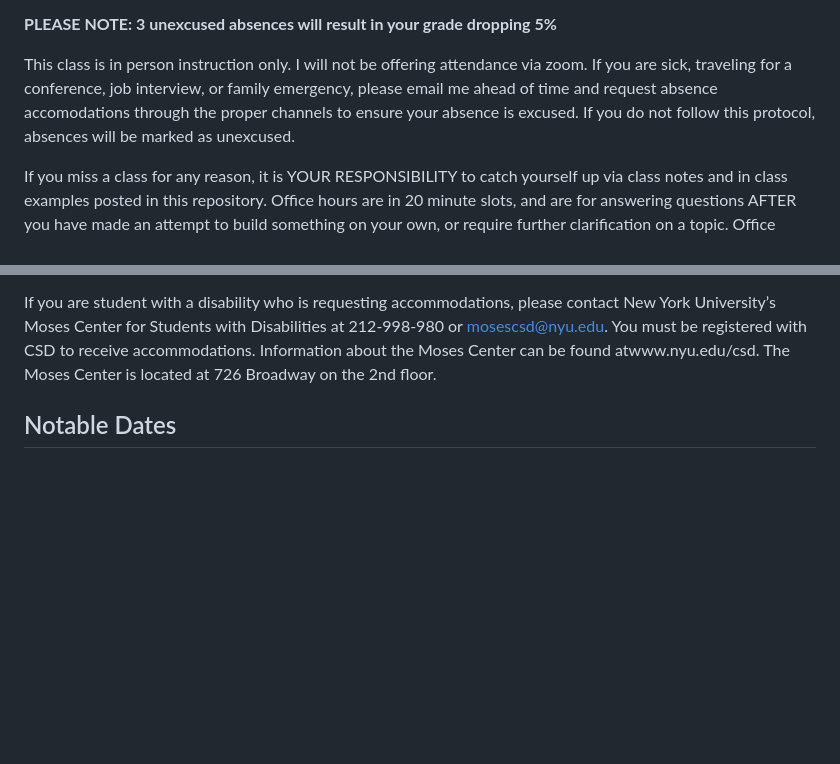
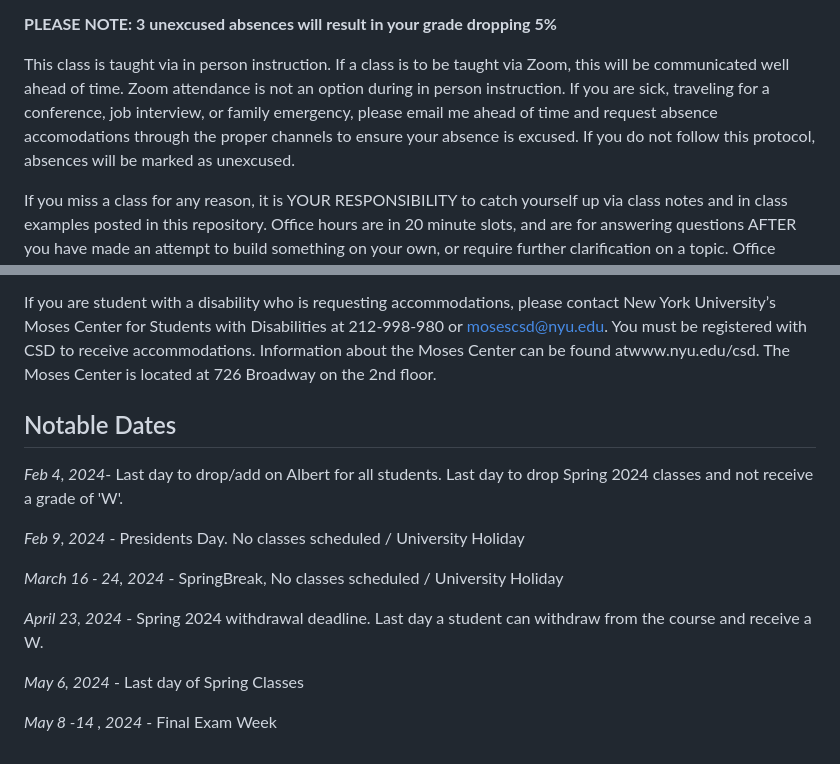
Before and after one commit to Kadee80/WebDevSpring24, a Markdown page: README.md, 2 parts joined by grey strips. Rendered like a GitHub page; blank space fills up the shorter version.

Commit message:
Update syllabus

```diff
--- a/README.md
+++ b/README.md
@@ -94,7 +94,7 @@ Attendance is _mandatory_. Please inform me via email if you are going to miss a
 
 **PLEASE NOTE: 3 unexcused absences will result in your grade dropping 5%**
 
-This class is in person instruction only. I will not be offering attendance via zoom. If you are sick, traveling for a conference, job interview, or family emergency, please email me ahead of time and request absence accomodations through the proper channels to ensure your absence is excused. If you do not follow this protocol, absences will be marked as unexcused.
+This class is taught via in person instruction. If a class is to be taught via Zoom, this will be communicated well ahead of time. Zoom attendance is not an option during in person instruction. If you are sick, traveling for a conference, job interview, or family emergency, please email me ahead of time and request absence accomodations through the proper channels to ensure your absence is excused. If you do not follow this protocol, absences will be marked as unexcused.
 
 If you miss a class for any reason, it is YOUR RESPONSIBILITY to catch yourself up via class notes and in class examples posted in this repository. Office hours are in 20 minute slots, and are for answering questions AFTER you have made an attempt to build something on your own, or require further clarification on a topic. Office hourse are NOT a priviate reteaching of material you missed due to an absence.
 
@@ -135,3 +135,15 @@ Performance and attendance of the student has been such that course requirements
 If you are student with a disability who is requesting accommodations, please contact New York University’s Moses Center for Students with Disabilities at 212-998-980 or mosescsd@nyu.edu. You must be registered with CSD to receive accommodations. Information about the Moses Center can be found atwww.nyu.edu/csd. The Moses Center is located at 726 Broadway on the 2nd floor.
 
 ## Notable Dates
+
+_Feb 4, 2024_- Last day to drop/add on Albert for all students. Last day to drop Spring 2024 classes and not receive a grade of 'W'.
+
+_Feb 9, 2024_ - Presidents Day. No classes scheduled / University Holiday
+
+_March 16 - 24, 2024_ -  SpringBreak, No classes scheduled / University Holiday
+
+_April 23, 2024_ - Spring 2024 withdrawal deadline. Last day a student can withdraw from the course and receive a W.
+
+_May 6, 2024_ - Last day of Spring Classes
+
+_May 8 -14 , 2024_ - Final Exam Week
```
